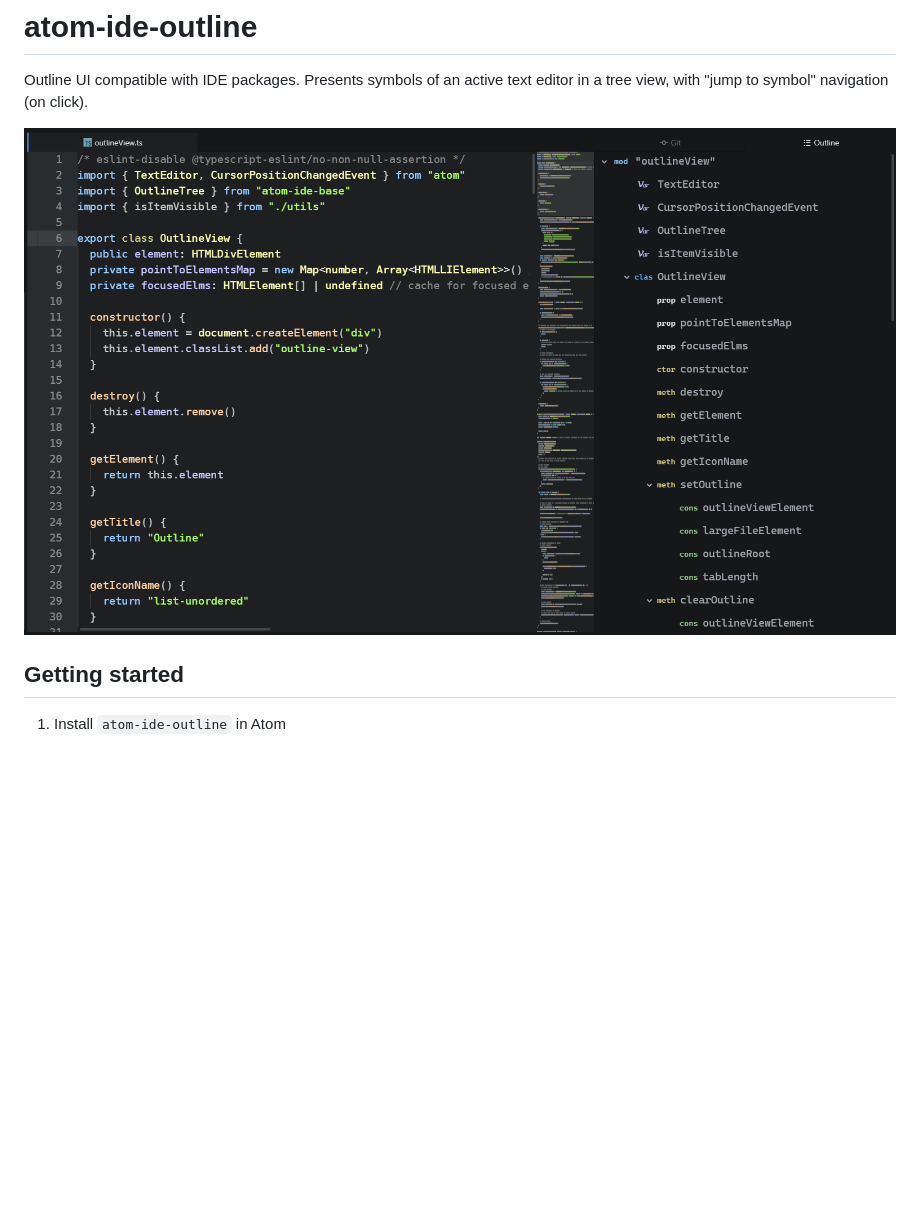
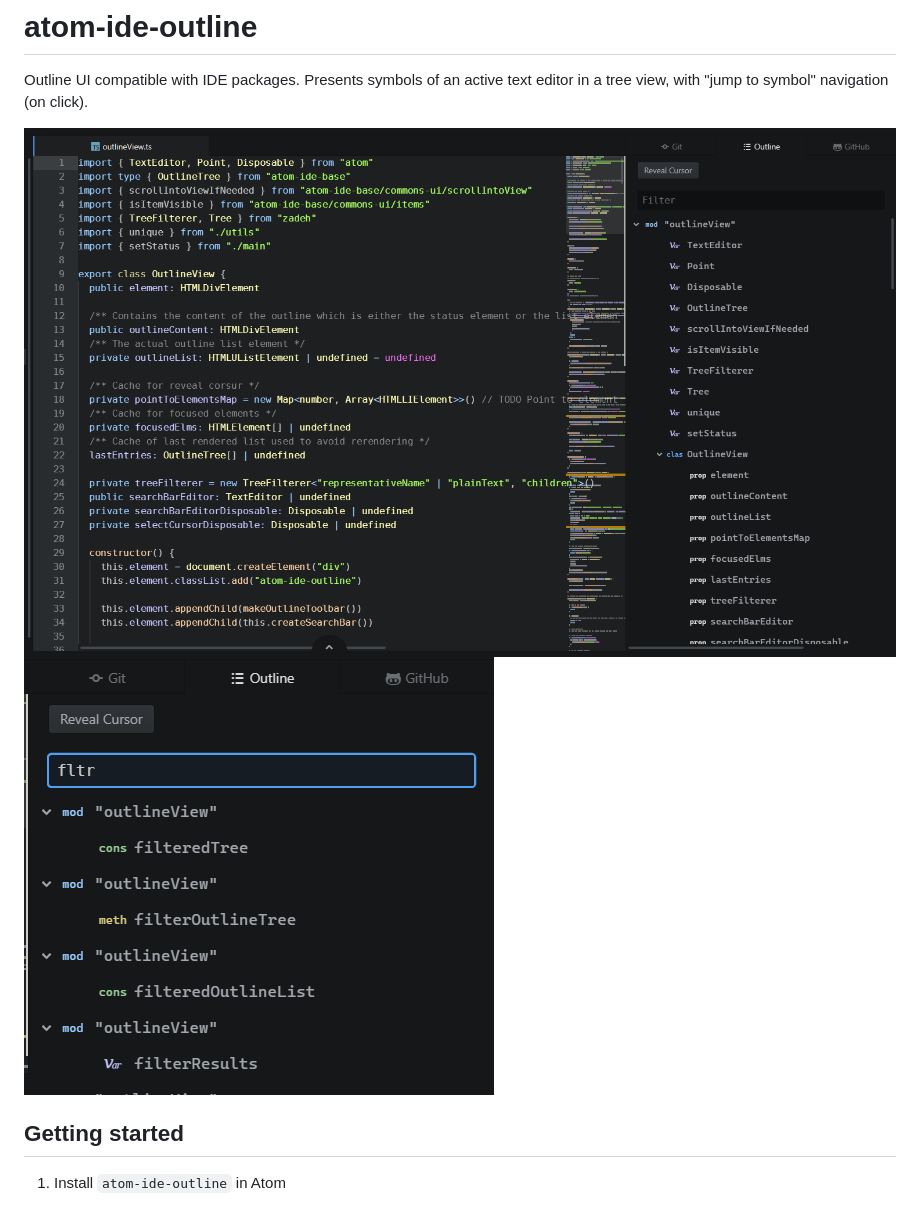
Before and after one commit to atom-community/atom-ide-outline, a Markdown page: README.md, the part around the change. Rendered like a GitHub page; pictures changed too: filter.png (added), preview.png; blank space fills up the shorter version.

```diff
--- a/README.md
+++ b/README.md
@@ -3,6 +3,7 @@
 Outline UI compatible with IDE packages. Presents symbols of an active text editor in a tree view, with "jump to symbol" navigation (on click).
 
 ![An open outline panel](./preview.png)
+![filterer](./filter.png)
 
 ## Getting started
 
```
Also changed, not shown: CHANGELOG.md (+9 -0 lines).
